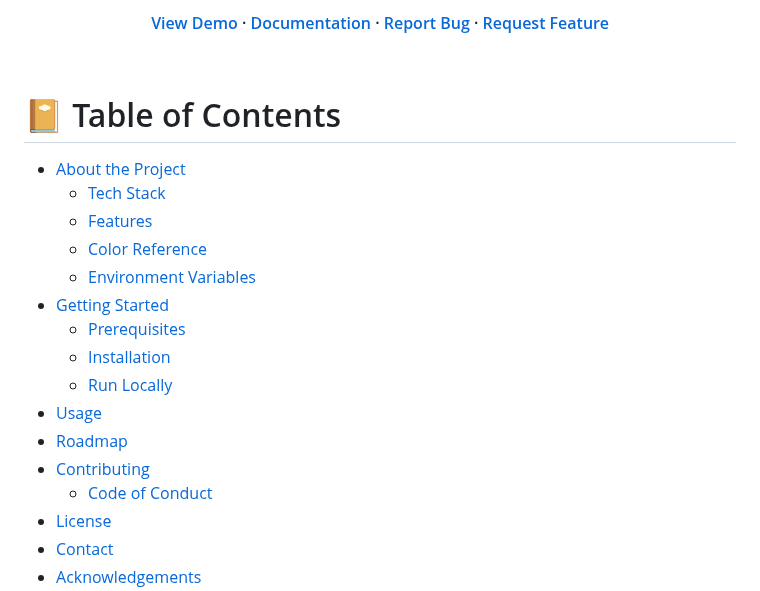
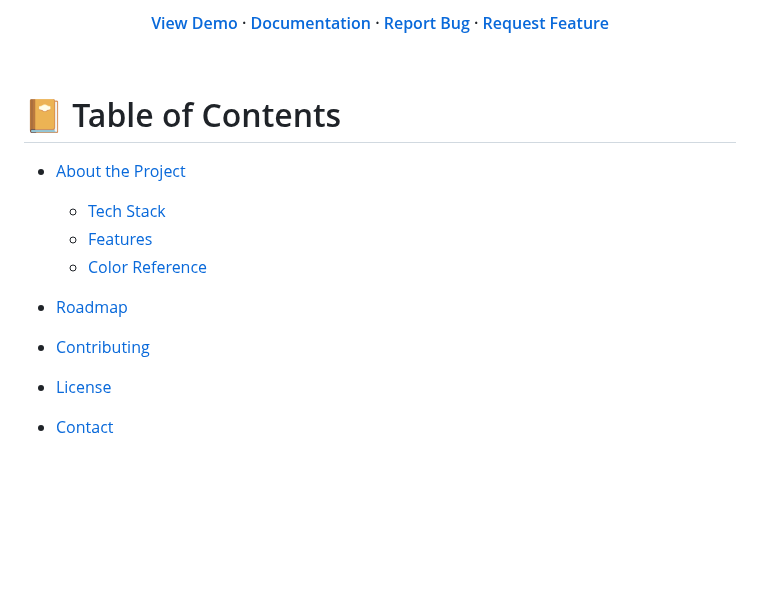
Before and after one commit to codeIntrovert/codeColts, a Markdown page: README.md, the part around one of its changes. Drawn GitHub-style; blank space fills up the shorter version.

```diff
--- a/README.md
+++ b/README.md
@@ -51,15 +48,10 @@
   * [Tech Stack](#space_invader-tech-stack)
   * [Features](#dart-features)
   * [Color Reference](#art-color-reference)
-  * [Environment Variables](#key-environment-variables)
-- [Getting Started](#toolbox-getting-started)
-  * [Prerequisites](#bangbang-prerequisites)
-  * [Installation](#gear-installation)
-  * [Run Locally](#running-run-locally)
-- [Usage](#eyes-usage)
+
+
 - [Roadmap](#compass-roadmap)
 - [Contributing](#wave-contributing)
-  * [Code of Conduct](#scroll-code-of-conduct)
 - [License](#warning-license)
 - [Contact](#handshake-contact)
 - [Acknowledgements](#gem-acknowledgements)
```
Also changed, not shown: other parts of README.md (+10 -13 lines).
